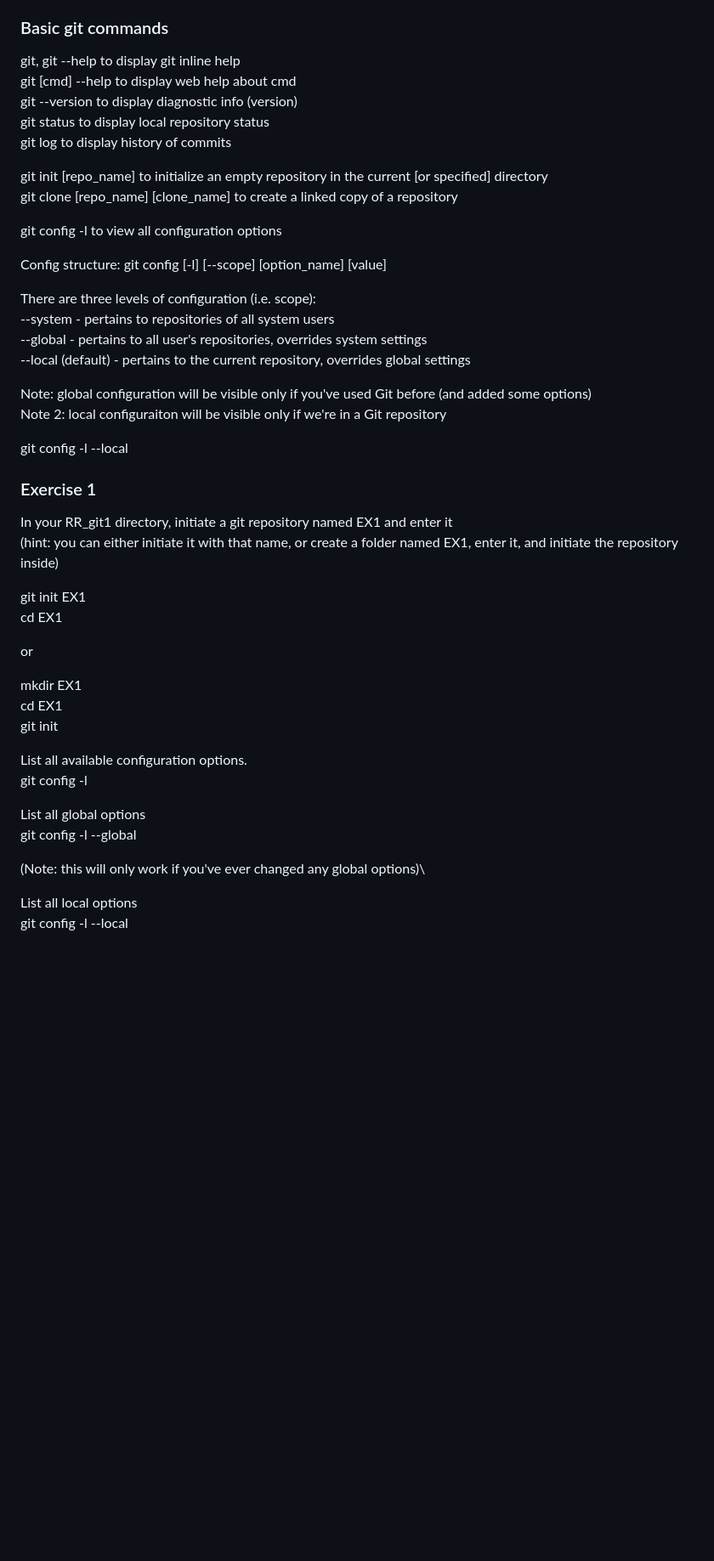
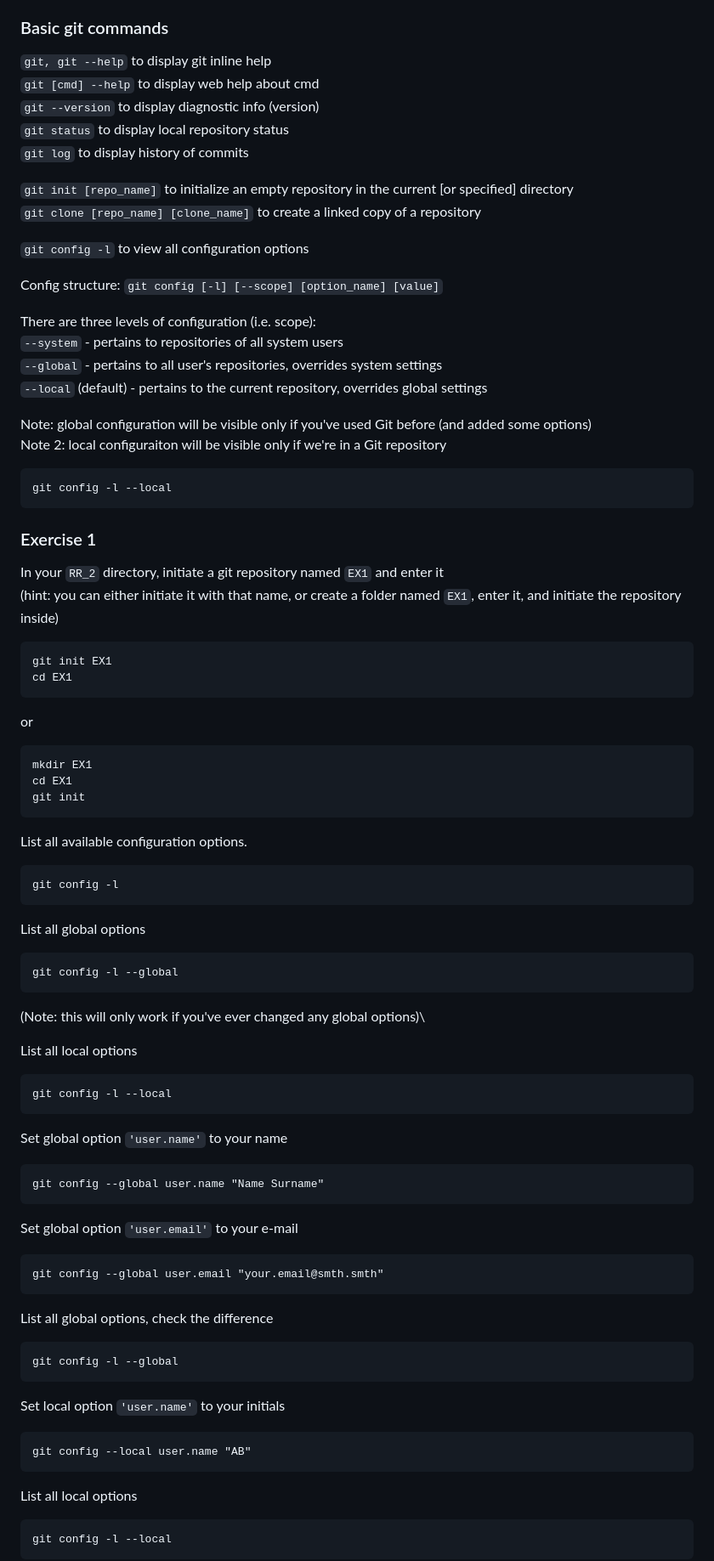
Before and after one commit to glowform/reproducible-research, a Markdown page: Assignments/RR_assignment_2.md, the part around the change printed below. Shown: that part at 85% size. GitHub-like rendering; blank space fills up the shorter version.

````diff
--- a/Assignments/RR_assignment_2.md
+++ b/Assignments/RR_assignment_2.md
@@ -37,50 +45,75 @@ echo "3/6/2024" > classes.txt
 ### Basic git commands
 
-git, git --help to display git inline help\
-git [cmd] --help to display web help about cmd\
-git --version to display diagnostic info (version)\
-git status to display local repository status\
-git log to display history of commits
+`git, git --help` to display git inline help\
+`git [cmd] --help` to display web help about cmd\
+`git --version` to display diagnostic info (version)\
+`git status` to display local repository status\
+`git log` to display history of commits
 
-git init [repo_name] to initialize an empty repository in the current [or specified] directory\
-git clone [repo_name] [clone_name] to create a linked copy of a repository
+`git init [repo_name]` to initialize an empty repository in the current [or specified] directory\
+`git clone [repo_name] [clone_name]` to create a linked copy of a repository
 
-git config -l to view all configuration options
+`git config -l` to view all configuration options
 
-Config structure: git config [-l] [--scope] [option_name] [value]
+Config structure: `git config [-l] [--scope] [option_name] [value]`
 
 There are three levels of configuration (i.e. scope):\
---system - pertains to repositories of all system users\
---global - pertains to all user's repositories, overrides system settings\
---local (default) - pertains to the current repository, overrides global settings
+`--system` - pertains to repositories of all system users\
+`--global` - pertains to all user's repositories, overrides system settings\
+`--local` (default) - pertains to the current repository, overrides global settings
 
 Note: global configuration will be visible only if you've used Git before (and added some options)\
 Note 2: local configuraiton will be visible only if we're in a Git repository
 
+```
 git config -l --local
-
+```
 ### Exercise 1
 
-In your RR_git1 directory, initiate a git repository named EX1 and enter it\
-(hint: you can either initiate it with that name, or create a folder named EX1, enter it, and initiate the repository inside)
-
-git init EX1\
+In your `RR_2` directory, initiate a git repository named `EX1` and enter it\
+(hint: you can either initiate it with that name, or create a folder named `EX1`, enter it, and initiate the repository inside)
+```
+git init EX1
 cd EX1
-
+```
 or
-
-mkdir EX1\
-cd EX1\
+```
+mkdir EX1
+cd EX1
 git init
-
-List all available configuration options.\
+```
+List all available configuration options.
+```
 git config -l
-
-List all global options\
+```
+List all global options
+```
 git config -l --global
-
+```
 (Note: this will only work if you've ever changed any global options)\
 
-List all local options\
+List all local options
+```
 git config -l --local
+```
+Set global option `'user.name'` to your name
+```
+git config --global user.name "Name Surname"
+```
+Set global option `'user.email'` to your e-mail
+```
+git config --global user.email "your.email@smth.smth"
+```
+List all global options, check the difference
+```
+git config -l --global
+```
+Set local option `'user.name'` to your initials
+```
+git config --local user.name "AB"
+```
+List all local options
+```
+git config -l --local
+```
 
````
Also changed, not shown: other parts of Assignments/RR_assignment_2.md (+76 -73 lines).
